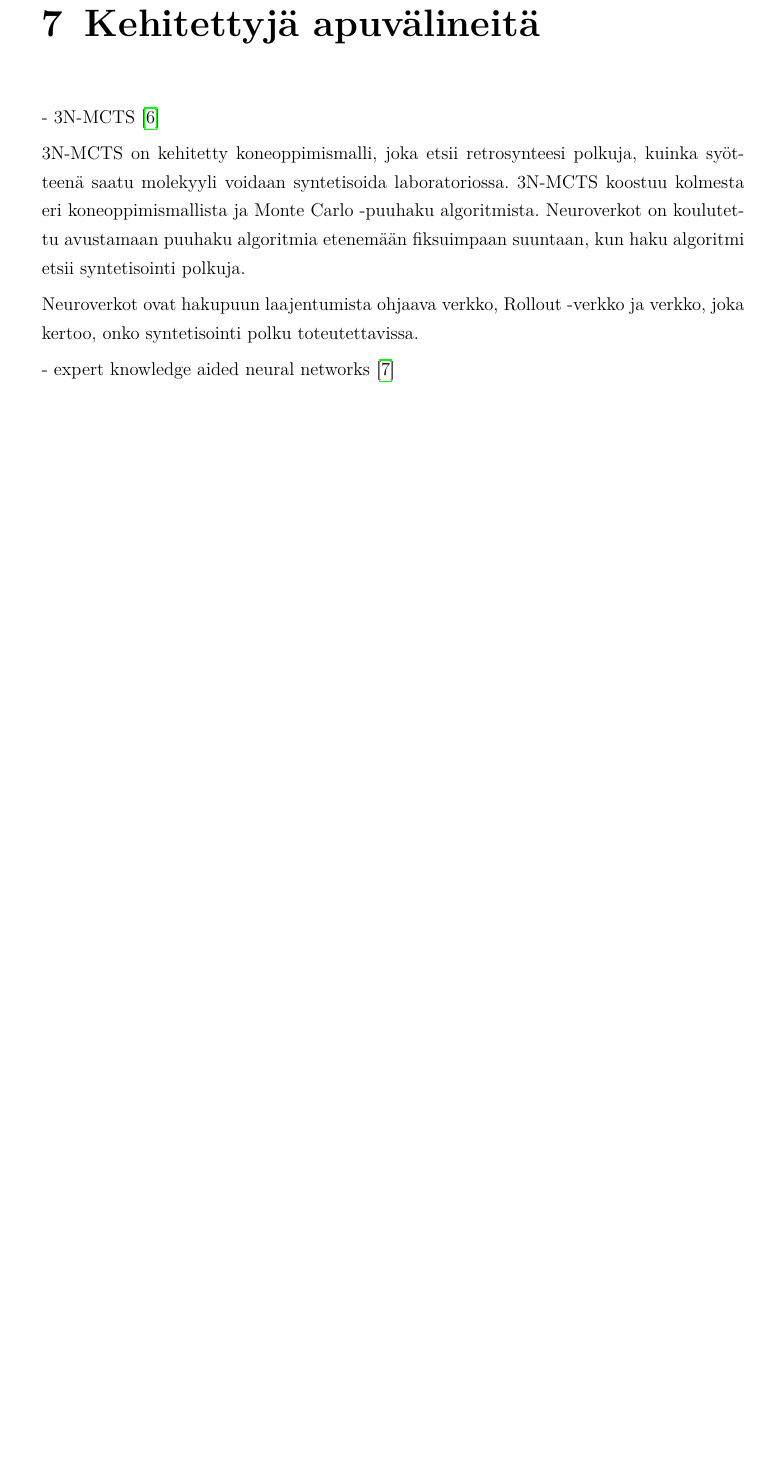
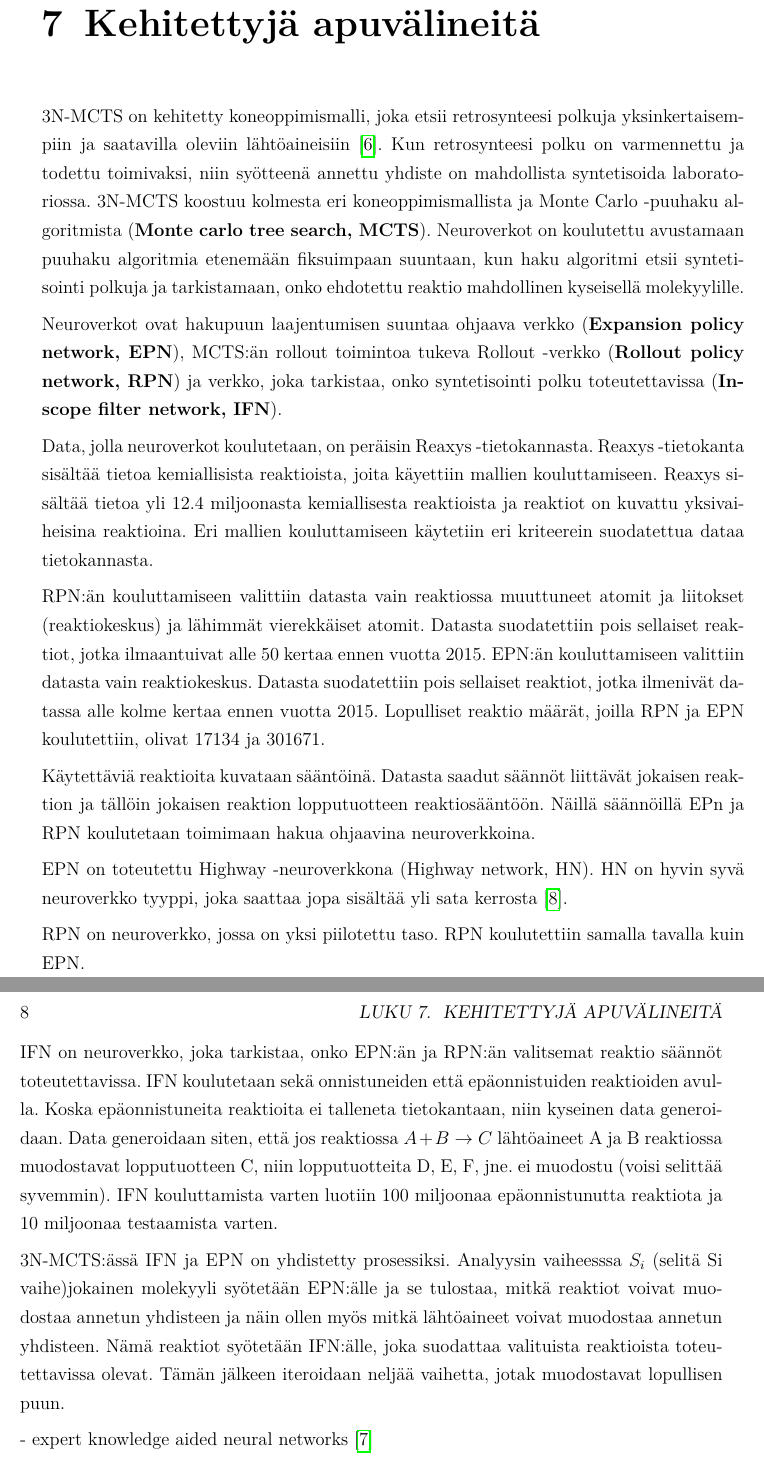
Before and after one commit to HegePI/kanditutkielma, a LaTeX thesis (aine/aine.tex): part of page 11 of 14 before the commit and two parts of pages 11 and 12 of 16 after it, the two joined at a grey line, cut so that both start at the same text, the shorter picture padded with empty space. Compiled offline with pdfLaTeX.

Commit message:
3N-MCTS explained a little bit

```diff
--- a/aine/aine.tex
+++ b/aine/aine.tex
@@ -90,20 +90,54 @@ Miten koneoppiminen voi auttaa uusien lääkkeiden retrosyntetisoinnissa?~\cite{
 
 \chapter{Kehitettyjä apuvälineitä}
 
-- 3N-MCTS~\cite{SeglerMarwinHS2018Pcsw}
+3N-MCTS on kehitetty koneoppimismalli, joka etsii retrosynteesi polkuja yksinkertaisempiin
+ja saatavilla oleviin lähtöaineisiin~\cite{SeglerMarwinHS2018Pcsw}. Kun retrosynteesi polku on varmennettu ja
+todettu toimivaksi, niin syötteenä annettu yhdiste on mahdollista syntetisoida laboratoriossa.
+3N-MCTS koostuu kolmesta eri koneoppimismallista ja Monte Carlo -puuhaku algoritmista (\textbf{Monte carlo tree search, MCTS}).
+Neuroverkot on koulutettu avustamaan puuhaku algoritmia etenemään fiksuimpaan suuntaan, kun
+haku algoritmi etsii syntetisointi polkuja ja tarkistamaan, onko ehdotettu reaktio mahdollinen
+kyseisellä molekyylille.
 
-3N-MCTS on kehitetty koneoppimismalli, joka etsii retrosynteesi polkuja, kuinka
-syötteenä saatu molekyyli voidaan syntetisoida laboratoriossa. 3N-MCTS koostuu
-kolmesta eri koneoppimismallista ja Monte Carlo -puuhaku algoritmista. Neuroverkot
-on koulutettu avustamaan puuhaku algoritmia etenemään fiksuimpaan suuntaan, kun
-haku algoritmi etsii syntetisointi polkuja.
+Neuroverkot ovat hakupuun laajentumisen suuntaa ohjaava verkko (\textbf{Expansion policy network, EPN}),
+MCTS:än rollout toimintoa tukeva Rollout -verkko (\textbf{Rollout policy network, RPN})
+ja verkko, joka tarkistaa, onko syntetisointi polku toteutettavissa (\textbf{In-scope filter network, IFN}).
 
-Neuroverkot ovat hakupuun laajentumista ohjaava verkko, Rollout -verkko ja
-verkko, joka kertoo, onko syntetisointi polku toteutettavissa.
+Data, jolla neuroverkot koulutetaan, on peräisin Reaxys -tietokannasta. Reaxys -tietokanta
+sisältää tietoa kemiallisista reaktioista, joita käyettiin mallien kouluttamiseen. Reaxys
+sisältää tietoa yli 12.4 miljoonasta kemiallisesta reaktioista ja reaktiot on
+kuvattu yksivaiheisina reaktioina. Eri mallien kouluttamiseen käytetiin eri kriteerein
+suodatettua dataa tietokannasta.
+
+RPN:än kouluttamiseen valittiin datasta vain reaktiossa muuttuneet atomit ja liitokset (reaktiokeskus)
+ja lähimmät vierekkäiset atomit. Datasta suodatettiin pois sellaiset reaktiot, jotka ilmaantuivat
+alle 50 kertaa ennen vuotta 2015. EPN:än kouluttamiseen valittiin datasta vain reaktiokeskus.
+Datasta suodatettiin pois sellaiset reaktiot, jotka ilmenivät datassa alle kolme kertaa ennen vuotta
+2015. Lopulliset reaktio määrät, joilla RPN ja EPN koulutettiin, olivat 17134 ja 301671.
+
+Käytettäviä reaktioita kuvataan sääntöinä. Datasta saadut säännöt liittävät jokaisen reaktion ja
+tällöin jokaisen reaktion lopputuotteen reaktiosääntöön. Näillä säännöillä EPn ja RPN koulutetaan
+toimimaan hakua ohjaavina neuroverkkoina.
+
+EPN on toteutettu Highway -neuroverkkona (Highway network, HN). HN on hyvin syvä neuroverkko
+tyyppi, joka saattaa jopa sisältää yli sata kerrosta~\cite{VeryDeepNetworks}.
+
+RPN on neuroverkko, jossa on yksi piilotettu taso. RPN koulutettiin samalla tavalla kuin EPN.
+
+IFN on neuroverkko, joka tarkistaa, onko EPN:än ja RPN:än valitsemat reaktio säännöt toteutettavissa.
+IFN koulutetaan sekä onnistuneiden että epäonnistuiden reaktioiden avulla. Koska epäonnistuneita
+reaktioita ei talleneta tietokantaan, niin kyseinen data generoidaan. Data generoidaan siten, että jos reaktiossa
+\(A  + B \rightarrow C\) lähtöaineet A ja B reaktiossa muodostavat lopputuotteen C, niin lopputuotteita
+D, E, F, jne. ei muodostu (voisi selittää syvemmin). IFN kouluttamista varten luotiin 100 miljoonaa
+epäonnistunutta reaktiota ja 10 miljoonaa testaamista varten.
+
+3N-MCTS:ässä IFN ja EPN on yhdistetty prosessiksi. Analyysin vaiheesssa $S_i$ (selitä Si vaihe)jokainen molekyyli syötetään
+EPN:älle ja se tulostaa, mitkä reaktiot voivat muodostaa annetun yhdisteen ja näin ollen myös mitkä lähtöaineet
+voivat muodostaa annetun yhdisteen. Nämä reaktiot syötetään IFN:älle, joka suodattaa valituista reaktioista
+toteutettavissa olevat. Tämän jälkeen iteroidaan neljää vaihetta, jotak muodostavat lopullisen puun.
 
 - expert knowledge aided neural networks~\cite{10.1145/3450439.3451879}
 
-Miten koneoppimista hyödynnetään tällä hetkellä lääkkeiden syntetisoinnissa? ~\cite{SeglerMarwinHS2018Pcsw,10.1145/3219819.3219882,10.1145/3450439.3451879}
+Miten koneoppimista hyödynnetään tällä hetkellä lääkkeiden syntetisoinnissa?~\cite{SeglerMarwinHS2018Pcsw,10.1145/3219819.3219882,10.1145/3450439.3451879}
 
 \chapter{Tulevaisuuden koneoppimisen mallit ja kehitys}
 
```
Also changed, not shown: aine/bibliography.bib (+16 -0 lines), aine/aine.pdf.
